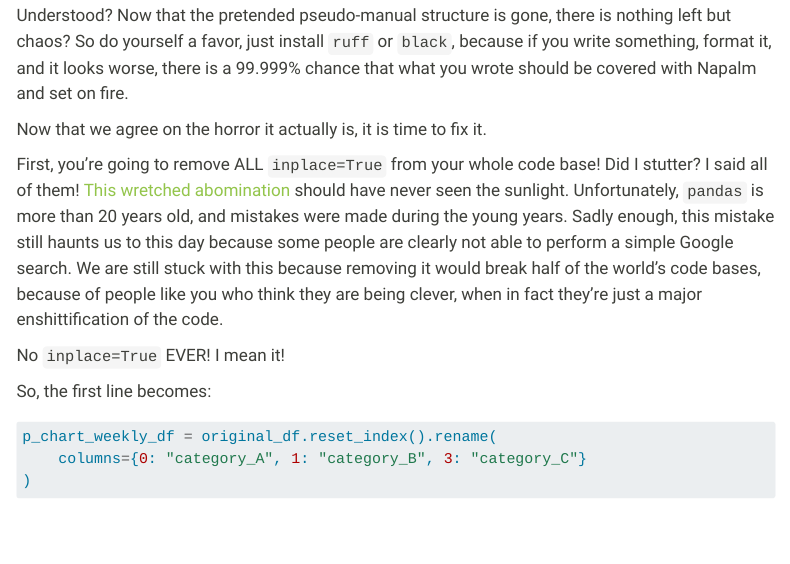
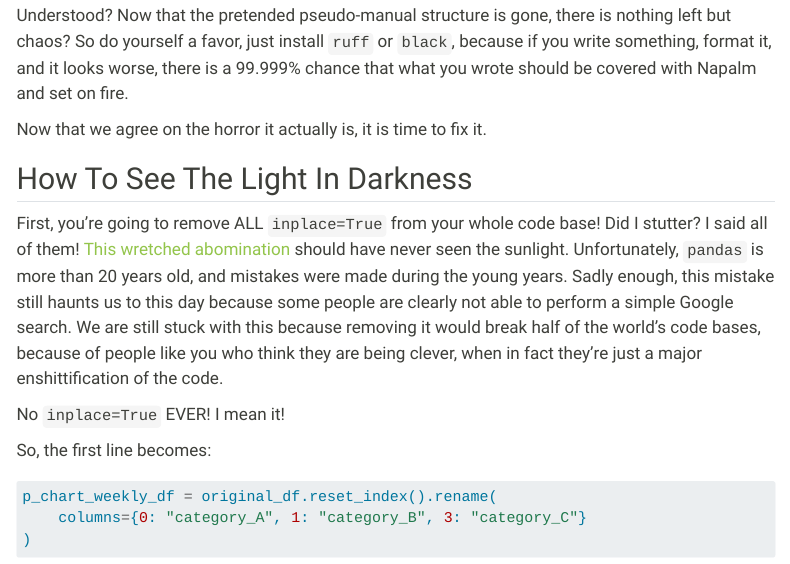
Before and after one commit to ds-rants/ds-rants, a Quarto document (posts/2025/angry_pandas_guide/angry_pandas_tutorial.qmd): the page in a window 1100 px wide, from 3140 px down. Rendered offline with R 4.5, knitr and Pandoc in place of Quarto, with nearby package versions; menus at the side of the page are left out; long lines of code are wrapped.

Commit message:
Add intermediate title

```diff
--- a/posts/2025/angry_pandas_guide/angry_pandas_tutorial.qmd
+++ b/posts/2025/angry_pandas_guide/angry_pandas_tutorial.qmd
@@ -127,6 +127,8 @@ Understood? Now that the pretended pseudo-manual structure is gone, there is not
 So do yourself a favor, just install `ruff` or `black`, because if you write something, format it, and it looks worse, there is a 99.999% chance that what you wrote should be covered with Napalm and set on fire.
 
 Now that we agree on the horror it actually is, it is time to fix it.
+
+## How To See The Light In Darkness
 
 First, you're going to remove ALL `inplace=True` from your whole code base! Did I stutter?
 I said all of them!
```
